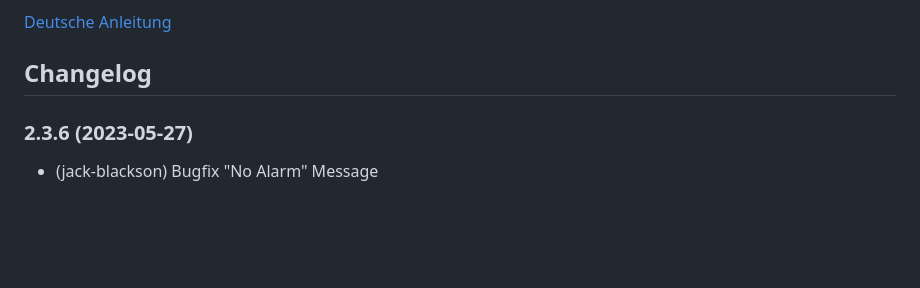
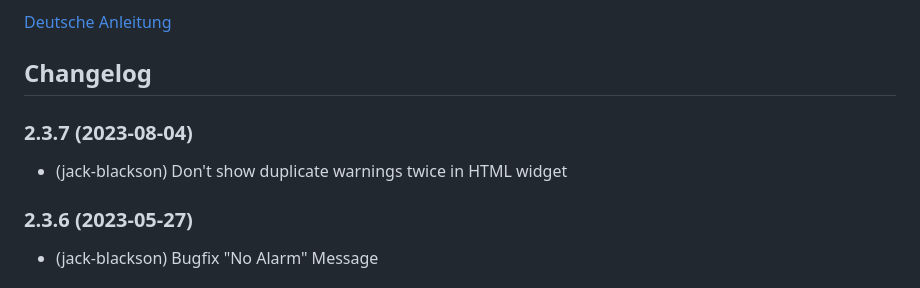
Before and after one commit to jack-blackson/ioBroker.meteoalarm, a Markdown page: README.md, the part around the change. Rendered like a GitHub page; blank space fills up the shorter version.

```diff
--- a/README.md
+++ b/README.md
@@ -24,6 +24,9 @@ Choose your country, and afterwards the region you want the warnings for. If you
 
 
 ## Changelog
+
+### 2.3.7 (2023-08-04)
+* (jack-blackson) Don't show duplicate warnings twice in HTML widget
 
 ### 2.3.6 (2023-05-27)
 * (jack-blackson) Bugfix "No Alarm" Message
```
